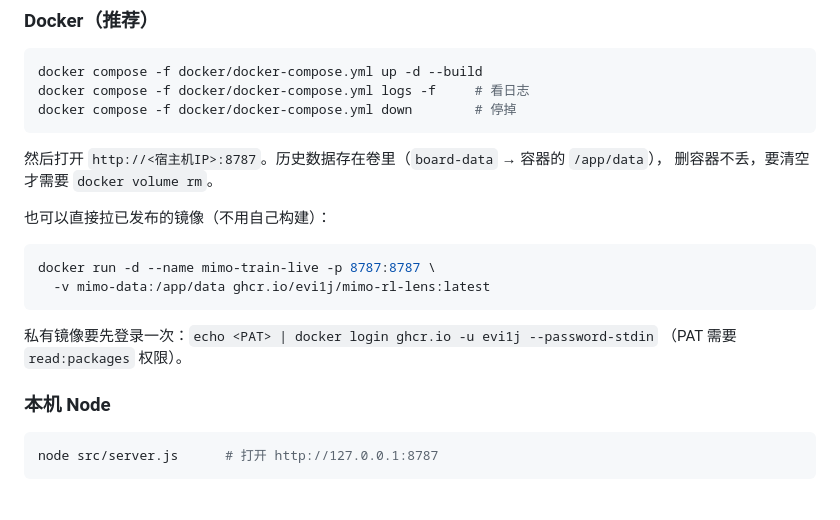
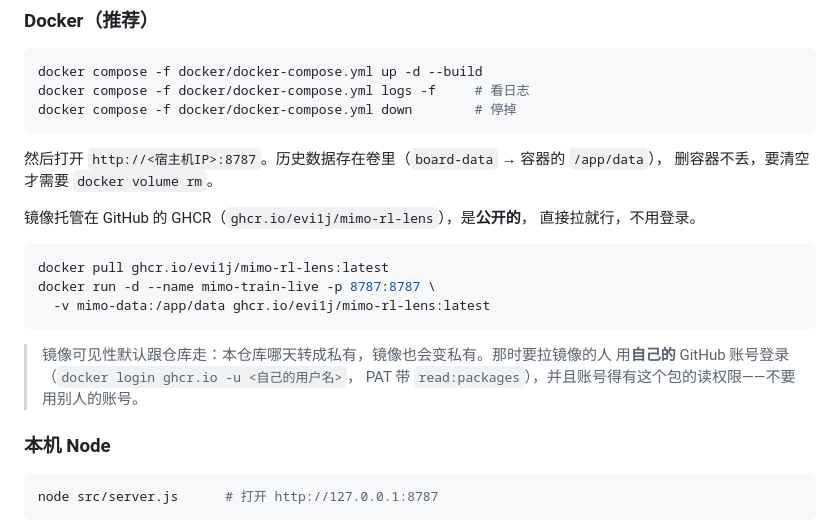
Before and after one commit to evi1j/mimo-rl-lens, a Markdown page: README.md, the part around the change. Drawn GitHub-style; blank space fills up the shorter version.

````diff
--- a/README.md
+++ b/README.md
@@ -32,15 +32,18 @@ docker compose -f docker/docker-compose.yml down        # 停掉
 然后打开 `http://<宿主机IP>:8787`。历史数据存在卷里（`board-data` → 容器的 `/app/data`），
 删容器不丢，要清空才需要 `docker volume rm`。
 
-也可以直接拉已发布的镜像（不用自己构建）：
+镜像托管在 GitHub 的 GHCR（`ghcr.io/evi1j/mimo-rl-lens`），是**公开的**，
+直接拉就行，不用登录。
 
 ```bash
+docker pull ghcr.io/evi1j/mimo-rl-lens:latest
 docker run -d --name mimo-train-live -p 8787:8787 \
   -v mimo-data:/app/data ghcr.io/evi1j/mimo-rl-lens:latest
 ```
 
-私有镜像要先登录一次：`echo <PAT> | docker login ghcr.io -u evi1j --password-stdin`
-（PAT 需要 `read:packages` 权限）。
+> 镜像可见性默认跟仓库走：本仓库哪天转成私有，镜像也会变私有。那时要拉镜像的人
+> 用**自己的** GitHub 账号登录（`docker login ghcr.io -u <自己的用户名>`，
+> PAT 带 `read:packages`），并且账号得有这个包的读权限——不要用别人的账号。
 
 ### 本机 Node
 
````
Also changed, not shown: CONTRIBUTING.md (+7 -1 lines).
